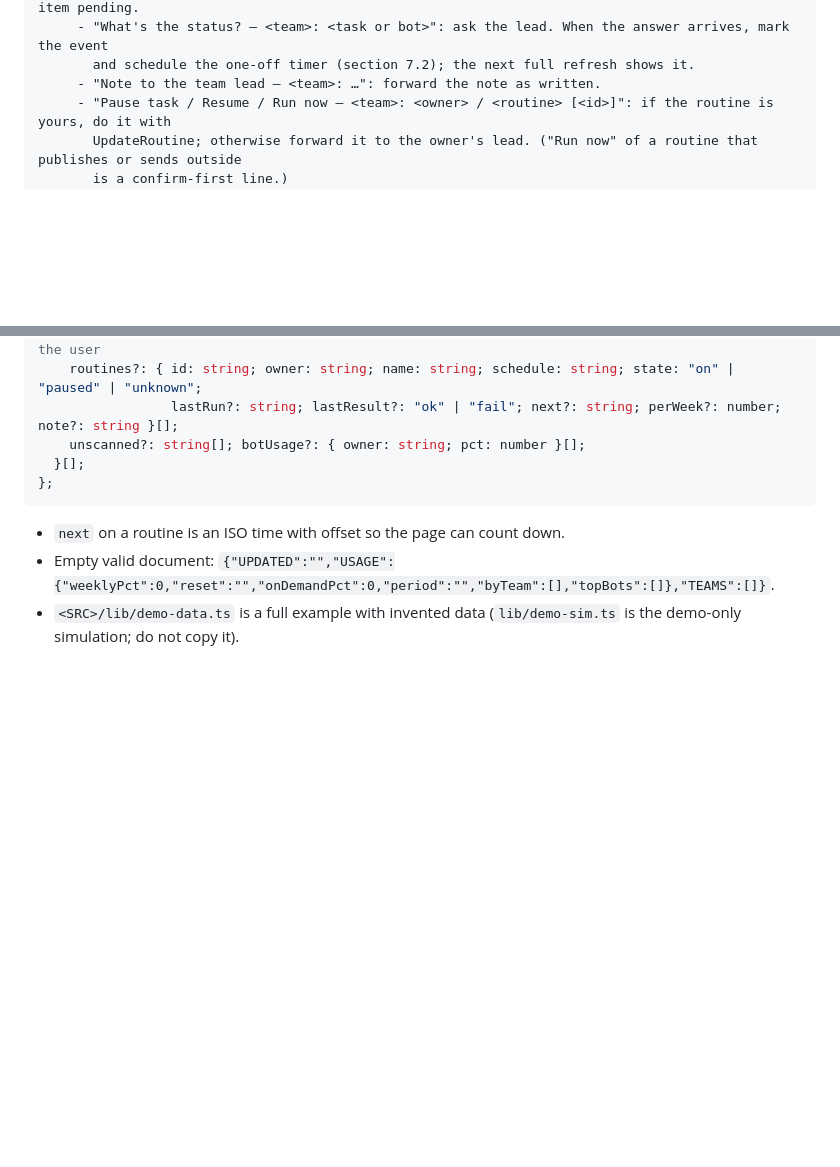
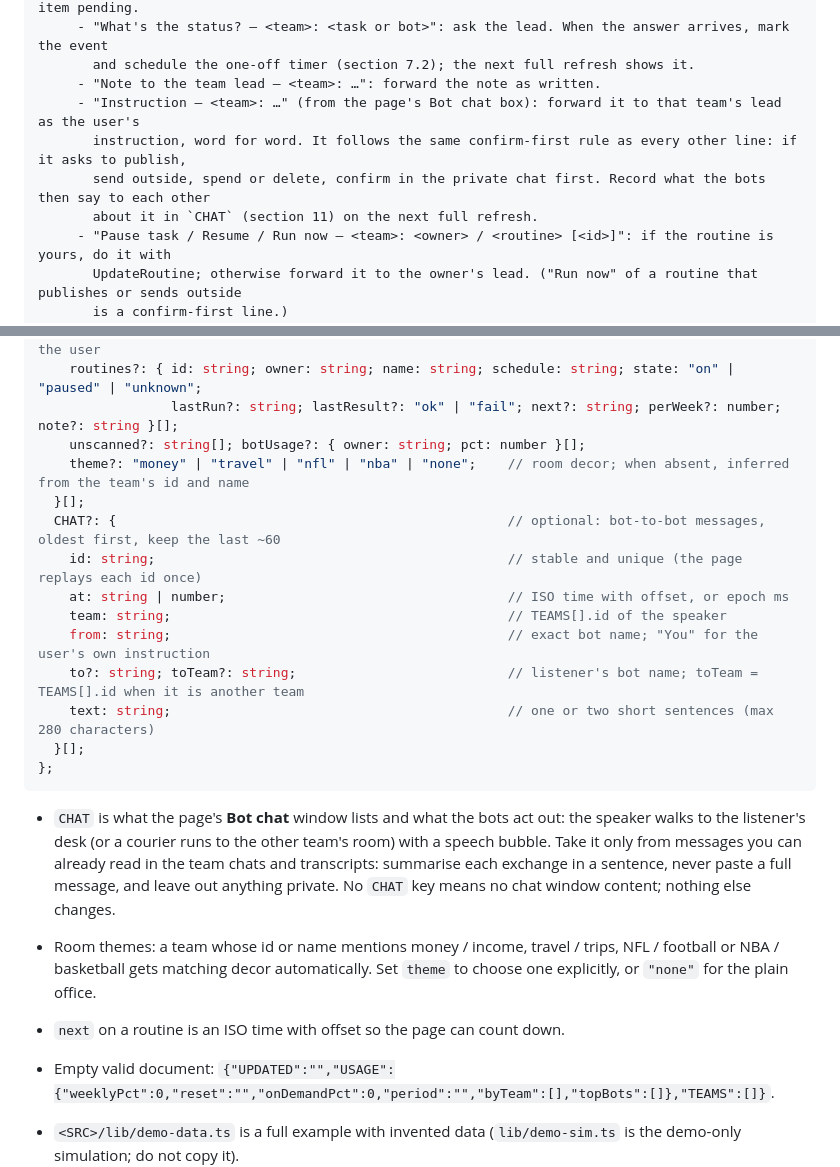
Before and after one commit to GhostPapii21/grok-bot-3d-campus, a Markdown page: skill/SKILL.md, 2 parts joined by grey strips. Drawn GitHub-style; blank space fills up the shorter version.

````diff
--- a/skill/SKILL.md
+++ b/skill/SKILL.md
@@ -577,6 +577,10 @@ B) otherwise text starts "N request(s) from the control center:" followed by num
      - "What's the status? — <team>: <task or bot>": ask the lead. When the answer arrives, mark the event
        and schedule the one-off timer (section 7.2); the next full refresh shows it.
      - "Note to the team lead — <team>: …": forward the note as written.
+     - "Instruction — <team>: …" (from the page's Bot chat box): forward it to that team's lead as the user's
+       instruction, word for word. It follows the same confirm-first rule as every other line: if it asks to publish,
+       send outside, spend or delete, confirm in the private chat first. Record what the bots then say to each other
+       about it in `CHAT` (section 11) on the next full refresh.
      - "Pause task / Resume / Run now — <team>: <owner> / <routine> [<id>]": if the routine is yours, do it with
        UpdateRoutine; otherwise forward it to the owner's lead. ("Run now" of a routine that publishes or sends outside
        is a confirm-first line.)
@@ -747,9 +751,25 @@ type DataShape = {
     routines?: { id: string; owner: string; name: string; schedule: string; state: "on" | "paused" | "unknown";
                  lastRun?: string; lastResult?: "ok" | "fail"; next?: string; perWeek?: number; note?: string }[];
     unscanned?: string[]; botUsage?: { owner: string; pct: number }[];
+    theme?: "money" | "travel" | "nfl" | "nba" | "none";    // room decor; when absent, inferred from the team's id and name
+  }[];
+  CHAT?: {                                                  // optional: bot-to-bot messages, oldest first, keep the last ~60
+    id: string;                                             // stable and unique (the page replays each id once)
+    at: string | number;                                    // ISO time with offset, or epoch ms
+    team: string;                                           // TEAMS[].id of the speaker
+    from: string;                                           // exact bot name; "You" for the user's own instruction
+    to?: string; toTeam?: string;                           // listener's bot name; toTeam = TEAMS[].id when it is another team
+    text: string;                                           // one or two short sentences (max 280 characters)
   }[];
 };
 ```
+
+- `CHAT` is what the page's **Bot chat** window lists and what the bots act out: the speaker walks to the listener's desk
+  (or a courier runs to the other team's room) with a speech bubble. Take it only from messages you can already read in
+  the team chats and transcripts: summarise each exchange in a sentence, never paste a full message, and leave out
+  anything private. No `CHAT` key means no chat window content; nothing else changes.
+- Room themes: a team whose id or name mentions money / income, travel / trips, NFL / football or NBA / basketball gets
+  matching decor automatically. Set `theme` to choose one explicitly, or `"none"` for the plain office.
 
 - `next` on a routine is an ISO time with offset so the page can count down.
 - Empty valid document: `{"UPDATED":"","USAGE":{"weeklyPct":0,"reset":"","onDemandPct":0,"period":"","byTeam":[],"topBots":[]},"TEAMS":[]}`.
````
Also changed, not shown: README.md (+29 -1 lines), screenshots/themes/bot_chat.png (added), screenshots/themes/campus_chat.png (added), screenshots/themes/room_money.png (added), screenshots/themes/room_nba.png (added), screenshots/themes/room_nfl.png (added), screenshots/themes/room_travel.png (added), 9 other files.
